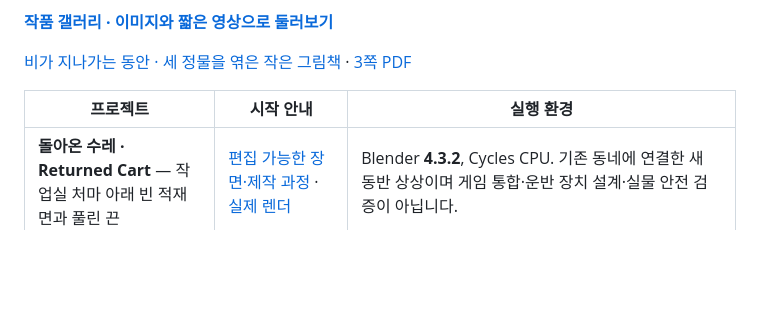
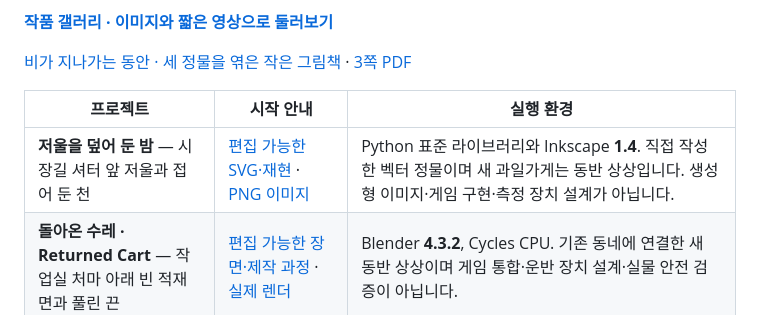
Before and after one commit to Hagazzusa/for-dots, a Markdown page: README.md, the part around the change. Drawn GitHub-style; blank space fills up the shorter version.

```diff
--- a/README.md
+++ b/README.md
@@ -9,6 +9,7 @@
 
 | 프로젝트 | 시작 안내 | 실행 환경 |
 |---|---|---|
+| **저울을 덮어 둔 밤** — 시장길 셔터 앞 저울과 접어 둔 천 | [편집 가능한 SVG·재현](market-scale/README.md) · [PNG 이미지](market-scale/market_scale_final.png) | Python 표준 라이브러리와 Inkscape **1.4**. 직접 작성한 벡터 정물이며 새 과일가게는 동반 상상입니다. 생성형 이미지·게임 구현·측정 장치 설계가 아닙니다. |
 | **돌아온 수레 · Returned Cart** — 작업실 처마 아래 빈 적재면과 풀린 끈 | [편집 가능한 장면·제작 과정](returned-cart/README.md) · [실제 렌더](returned-cart/renders/returned_cart_final.png) | Blender **4.3.2**, Cycles CPU. 기존 동네에 연결한 새 동반 상상이며 게임 통합·운반 장치 설계·실물 안전 검증이 아닙니다. |
 | **다음 정거장 · Next Stop** — 08번 귀갓길을 잇는 가상 종이 승차권 | [편집 가능한 SVG·글꼴 안내](next-stop/README.md) · [PNG 이미지](next-stop/next_stop.png) | Inkscape **1.4**, Noto Sans CJK KR. 글꼴은 미포함이며 PNG는 설치 없이 볼 수 있습니다. 실제 교통권이나 게임의 발권 기능이 아닙니다. |
 | **돌아올 페이지 · Returning Page** — 책 사이에 남긴 황동 창의 가상 책갈피 | [편집 가능한 CAD·재현](returning-page/README.md) · [실제 렌더](returning-page/renders/returning_page_final.png) | FreeCAD **1.0** → STEP/메시 → Blender **4.3.2**. 직접 만든 형상이며 실물 제조·모서리 안전·책 호환성 검증이 아닙니다. |
```
Also changed, not shown: GALLERY.md (+11 -1 lines), market-scale/README.md (added, +39 -0 lines), market-scale/market_scale_draft.png (added), market-scale/market_scale_final.png (added), 8 other files.
